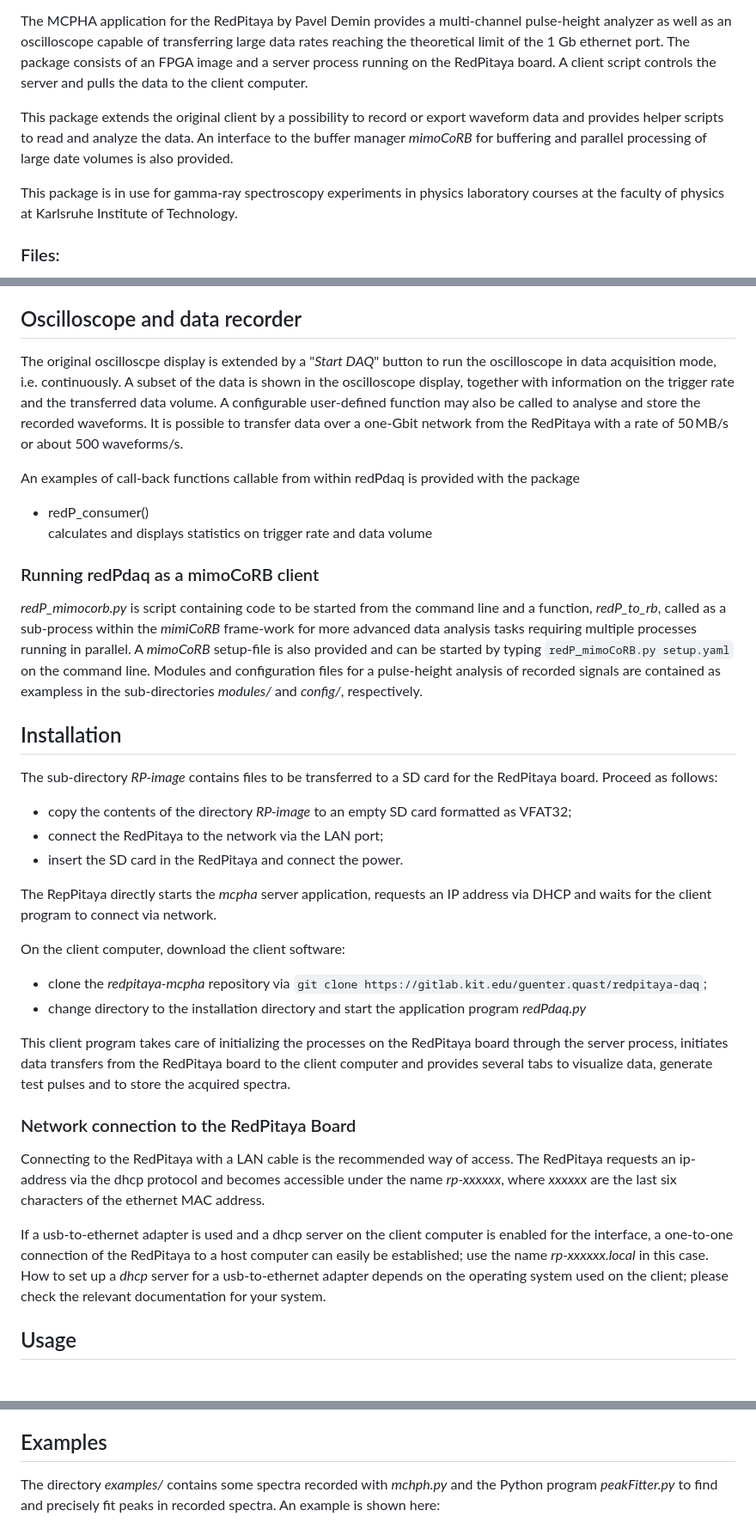
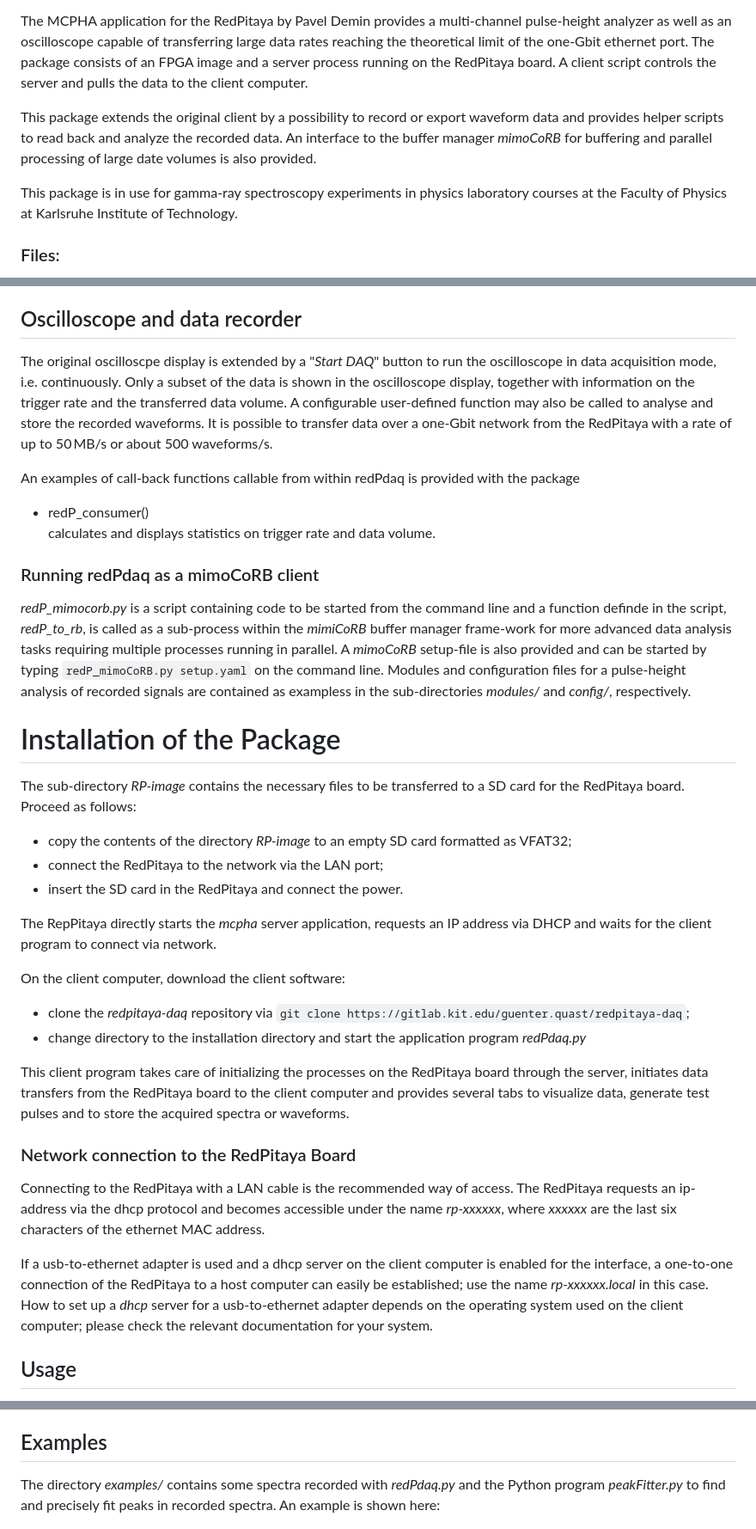
Before and after one commit to GuenterQuast/redpitaya-daq, a Markdown page: README.md, 3 parts joined by grey strips. Shown at 86% size. Drawn GitHub-style.

Commit message:
improved docu

```diff
--- a/README.md
+++ b/README.md
@@ -20,16 +20,16 @@ Linux application.
 
 The MCPHA application for the RedPitaya by Pavel Demin provides a multi-channel pulse-height analyzer
 as well as an oscilloscope capable of transferring large data rates reaching the theoretical
-limit of the 1 Gb ethernet port. The package consists of an FPGA image and a server process running
-on the RedPitaya board. A client script controls the server and pulls the data to the client
+limit of the one-Gbit ethernet port. The package consists of an FPGA image and a server process
+running on the RedPitaya board. A client script controls the server and pulls the data to the client
 computer.
 
 This package extends the original client by a possibility to record or export waveform data and
-provides helper scripts to read and analyze the data. An interface to the buffer manager *mimoCoRB*
-for buffering and parallel processing of large date volumes is also provided.
+provides helper scripts to read back and analyze the recorded data. An interface to the buffer
+manager *mimoCoRB* for buffering and parallel processing of large date volumes is also provided.
 
 This package is in use for gamma-ray spectroscopy experiments in physics laboratory courses at
-the faculty of physics at Karlsruhe Institute of Technology.
+the Faculty of Physics at Karlsruhe Institute of Technology.
 
 
 ### Files:
@@ -118,33 +122,34 @@ of the *matplotlib* window to mark regions to zoom in for a detailed inspection
 ## Oscilloscope and data recorder
 
 The original oscilloscpe display is extended by a "*Start DAQ*" button to run the oscilloscope in
-data acquisition mode, i.e. continuously. A subset of the data is shown in the oscilloscope display,
-together with information on the trigger rate and the transferred data volume. A configurable
+data acquisition mode, i.e. continuously. Only a subset of the data is shown in the oscilloscope
+display, together with information on the trigger rate and the transferred data volume. A configurable
 user-defined function may also be called to analyse and store the recorded waveforms.
-It is possible to transfer data over a one-Gbit network from the RedPitaya with a rate of 50 MB/s
-or about 500 waveforms/s.
+It is possible to transfer data over a one-Gbit network from the RedPitaya with a rate of up
+to 50 MB/s or about 500 waveforms/s.
 
 An examples of call-back functions callable from within redPdaq is provided with the package
 
   - redP_consumer()
-      calculates and displays statistics on trigger rate and data volume
+      calculates and displays statistics on trigger rate and data volume.
 
 
 ### Running redPdaq as a mimoCoRB client
 
-*redP_mimocorb.py* is script containing code to be started from the command line and
-a function, *redP_to_rb*, called as a sub-process within the *mimiCoRB* frame-work
-for more advanced data analysis tasks requiring multiple processes running in parallel.
+*redP_mimocorb.py* is a script containing code to be started from the command line and
+a function definde in the script, *redP_to_rb*, is called as a sub-process within the
+*mimiCoRB* buffer manager frame-work for more advanced data analysis tasks requiring
+multiple processes running in parallel.
 A *mimoCoRB* setup-file is also provided and can be started by typing
 `redP_mimoCoRB.py setup.yaml` on the command line. Modules and configuration
 files for a pulse-height analysis of recorded signals are contained as exampless
 in the sub-directories *modules/* and *config/*, respectively.
 
 
-## Installation
+# Installation of the Package
 
-The sub-directory *RP-image* contains files to be transferred to a SD card for the RedPitaya board.
-Proceed as follows:
+The sub-directory *RP-image* contains the necessary files to be transferred to a SD card
+for the RedPitaya board. Proceed as follows:
 
   - copy the contents of the directory *RP-image* to an empty SD card formatted as VFAT32;
   - connect the RedPitaya to the network via the LAN port;
@@ -155,12 +160,13 @@ and waits for the client program to connect via network.
 
 On the client computer, download the client software:
 
-  - clone the *redpitaya-mcpha* repository via `git clone https://gitlab.kit.edu/guenter.quast/redpitaya-daq`;
+  - clone the *redpitaya-daq* repository via `git clone https://gitlab.kit.edu/guenter.quast/redpitaya-daq`;
   - change directory to the installation directory and start the application program *redPdaq.py*
 
-This client program takes care of initializing the processes on the RedPitaya board through the
-server process, initiates data transfers from the RedPitaya board to the client computer and provides
-several tabs to visualize data, generate test pulses and to store the acquired spectra.
+This client program takes care of initializing the processes on the RedPitaya board through
+the server, initiates data transfers from the RedPitaya board to the client computer and
+provides several tabs to visualize data, generate test pulses and to store the acquired spectra
+or waveforms.
 
 
 ### Network connection to the RedPitaya Board
@@ -172,7 +178,7 @@ where *xxxxxx* are the last six characters of the ethernet MAC address.
 If a usb-to-ethernet adapter is used and a dhcp server on the client computer is enabled for the
 interface, a one-to-one connection of the RedPitaya to a host computer can easily be established;
 use the name *rp-xxxxxx.local* in this case. How to set up a *dhcp* server for a usb-to-ethernet
-adapter depends on the operating system used on the client; please check the relevant
+adapter depends on the operating system used on the client computer; please check the relevant
 documentation for your system.
 
 
@@ -235,7 +241,7 @@ Note that presently mcpha.py exports data in human-readable format using
 
 ## Examples
 
-The directory *examples/* contains some spectra recorded with *mchph.py* and the Python
+The directory *examples/* contains some spectra recorded with *redPdaq.py* and the Python
 program *peakFitter.py* to find and precisely fit peaks in recorded spectra. An example is
 shown here:
 
```
Also changed, not shown: other parts of README.md (+14 -10 lines).
